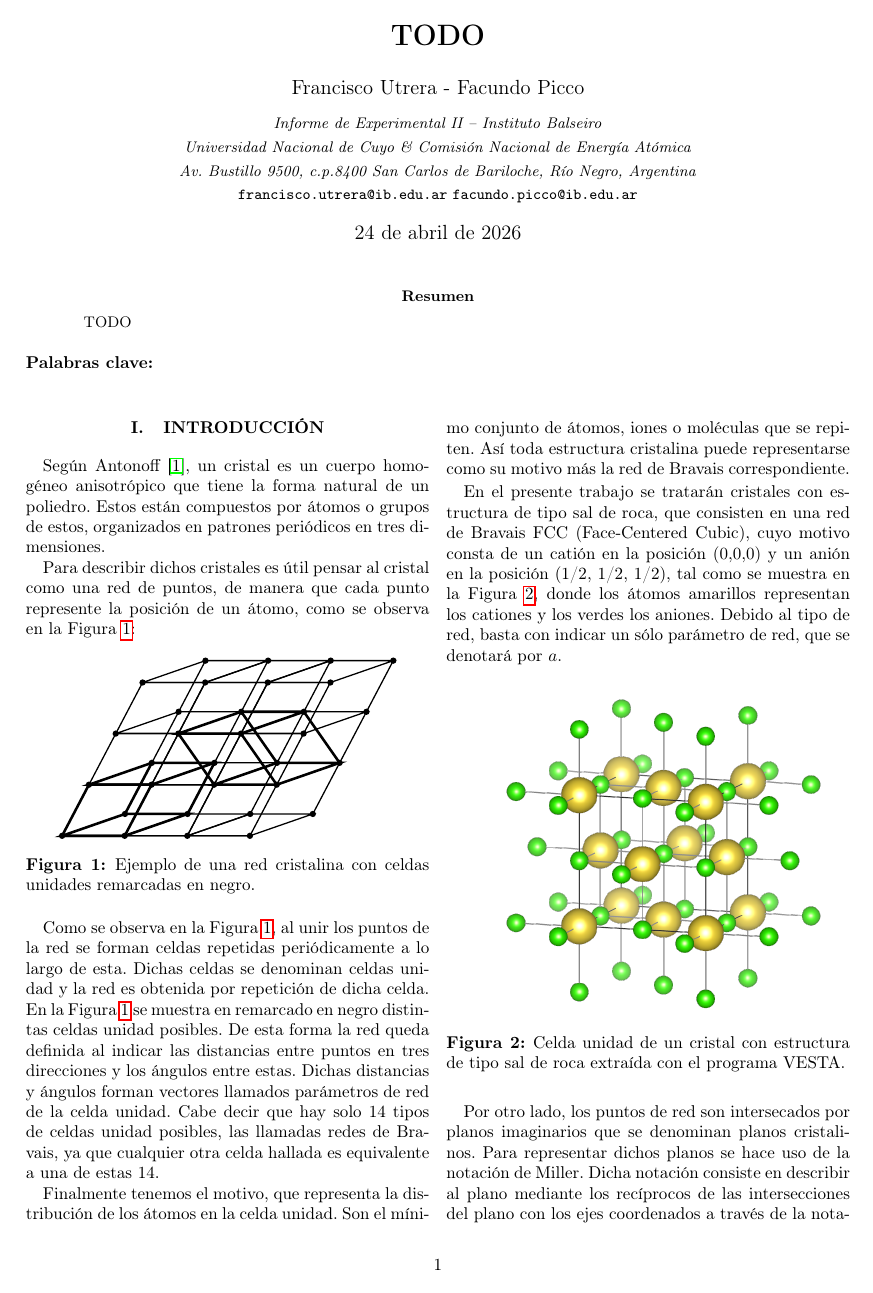
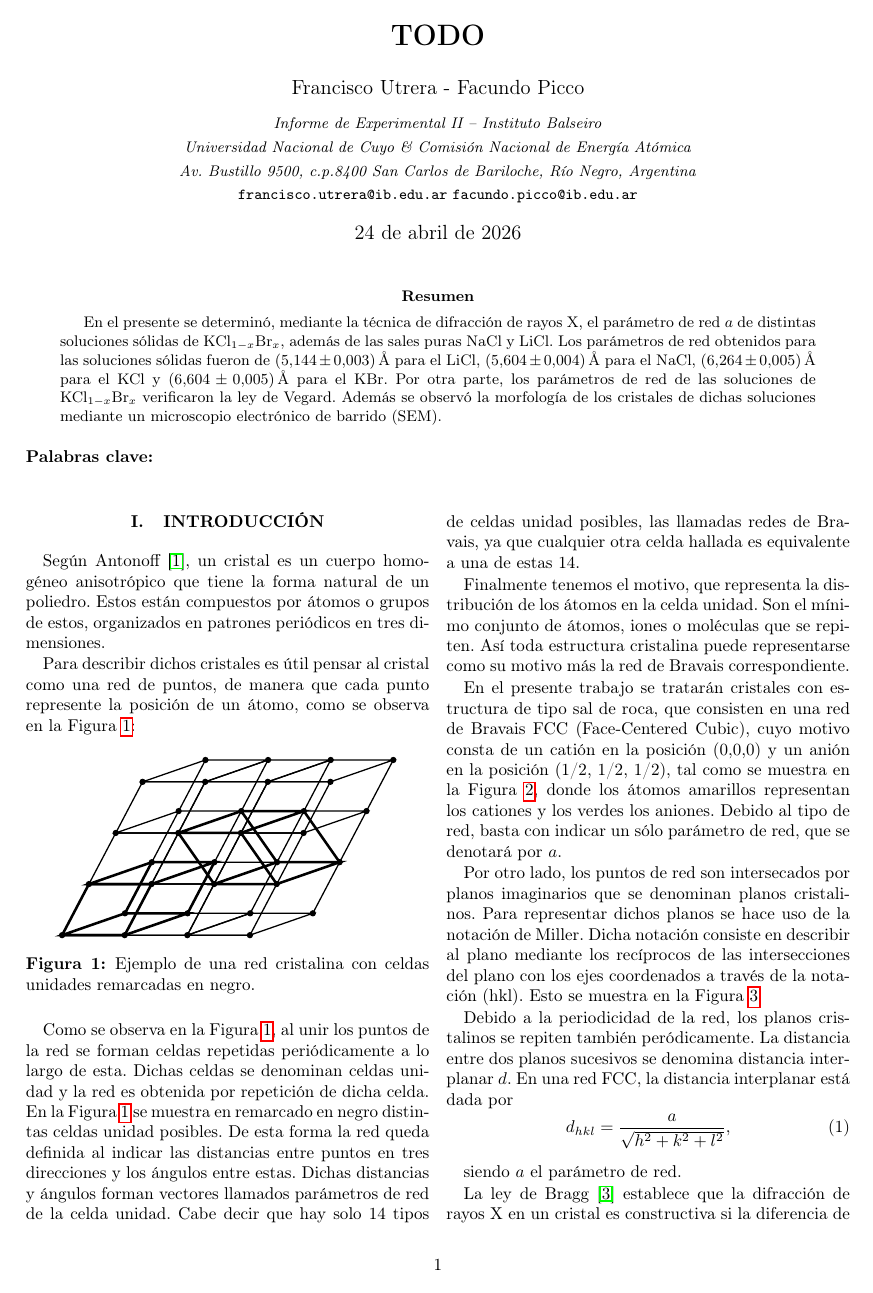
Before and after one commit to fran2203/Informe-Difracciones-Rayos-X, a LaTeX paper (main.tex): page 1 of 5. Compiled offline with pdfLaTeX.

Commit message:
Abstract subido

```diff
--- a/main.tex
+++ b/main.tex
@@ -28,6 +28,7 @@
 
 \DeclareSIUnit{\calorie}{cal}
 \DeclareSIUnit{\rpm}{rpm}
+\DeclareSIUnit{\angstrom}{\text{\r{A}}}
 \sisetup{
     output-decimal-marker = {,},
     separate-uncertainty = true,  % Esto muestra ± en lugar de ()
@@ -67,8 +68,11 @@
 \begin{@twocolumnfalse}
     \maketitle
     \begin{abstract}
-    TODO
-    \end{abstract}
+    En el presente se determinó, mediante la técnica de difracción de rayos X, el parámetro de red $a$ de distintas soluciones sólidas de $\ce{KCl_{1-x}Br_x},$
+    además de las sales puras $\ce{NaCl}$ y $\ce{LiCl}.$ Los parámetros de red obtenidos para las soluciones sólidas fueron de $\SI{5,144\pm0,003}{\angstrom}$ para el $\ce{LiCl},$
+    $\SI{5,604\pm0,004}{\angstrom}$ para el $\ce{NaCl},$ $\SI{6,264\pm0,005}{\angstrom}$ para el $\ce{KCl}$ y $\SI{6,604\pm0,005}{\angstrom}$ para el $\ce{KBr}.$ Por otra parte, los parámetros de red de las soluciones
+    de $\ce{KCl_{1-x}Br_x}$ verificaron la ley de Vegard. Además se observó la morfología de los cristales de dichas soluciones mediante un microscopio electrónico de barrido (SEM).
+\end{abstract}
     \keywords{}
     \vspace{1cm}
 \end{@twocolumnfalse}
```
